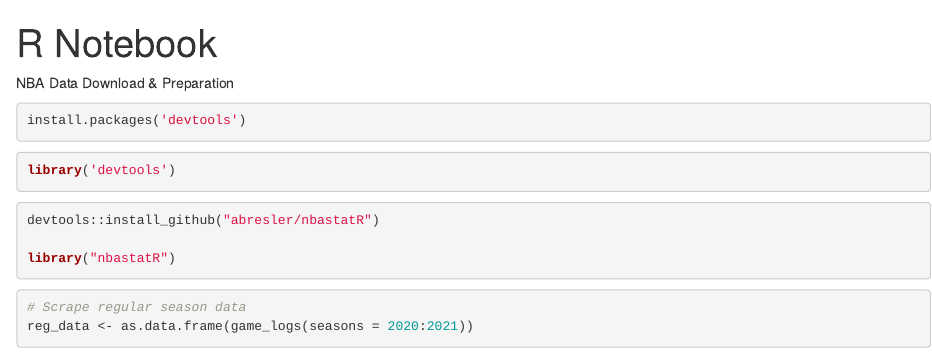
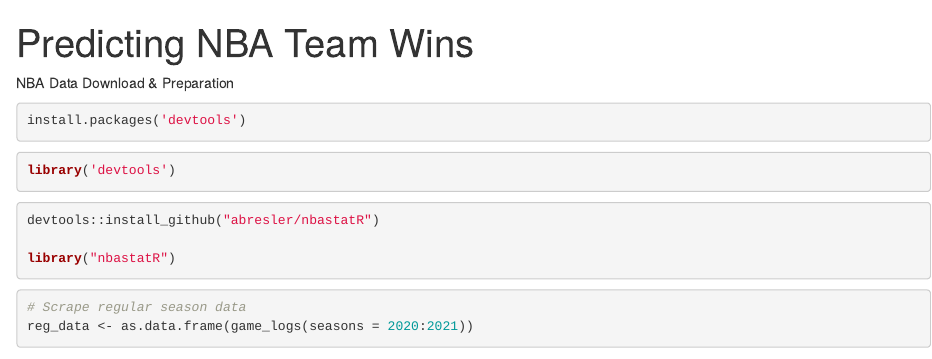
Before and after one commit to jadegosar/Predicting_NBA_Team_Wins, an R Markdown document (ML_Final_Project.Rmd): the page in a window 1100 px wide, from its top. Rendered offline with R 4.5, knitr and Pandoc, with nearby package versions; some code elsewhere in the file could not run offline.

Commit message:
Update ML_Final_Project.Rmd

```diff
--- a/ML_Final_Project.Rmd
+++ b/ML_Final_Project.Rmd
@@ -1,5 +1,5 @@
 ---
-title: "R Notebook"
+title: "Predicting NBA Team Wins"
 output: html_notebook
 ---
 
```
